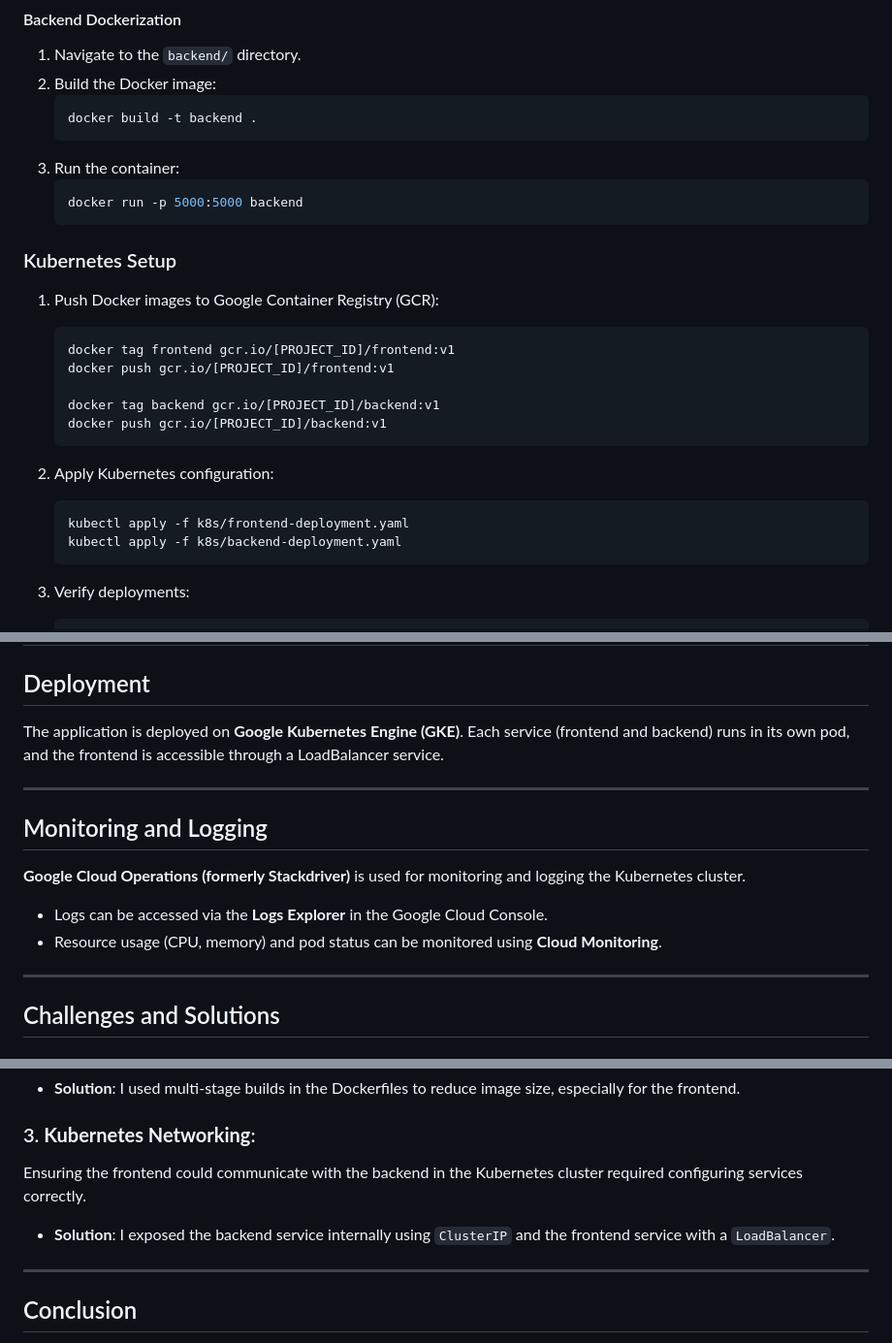
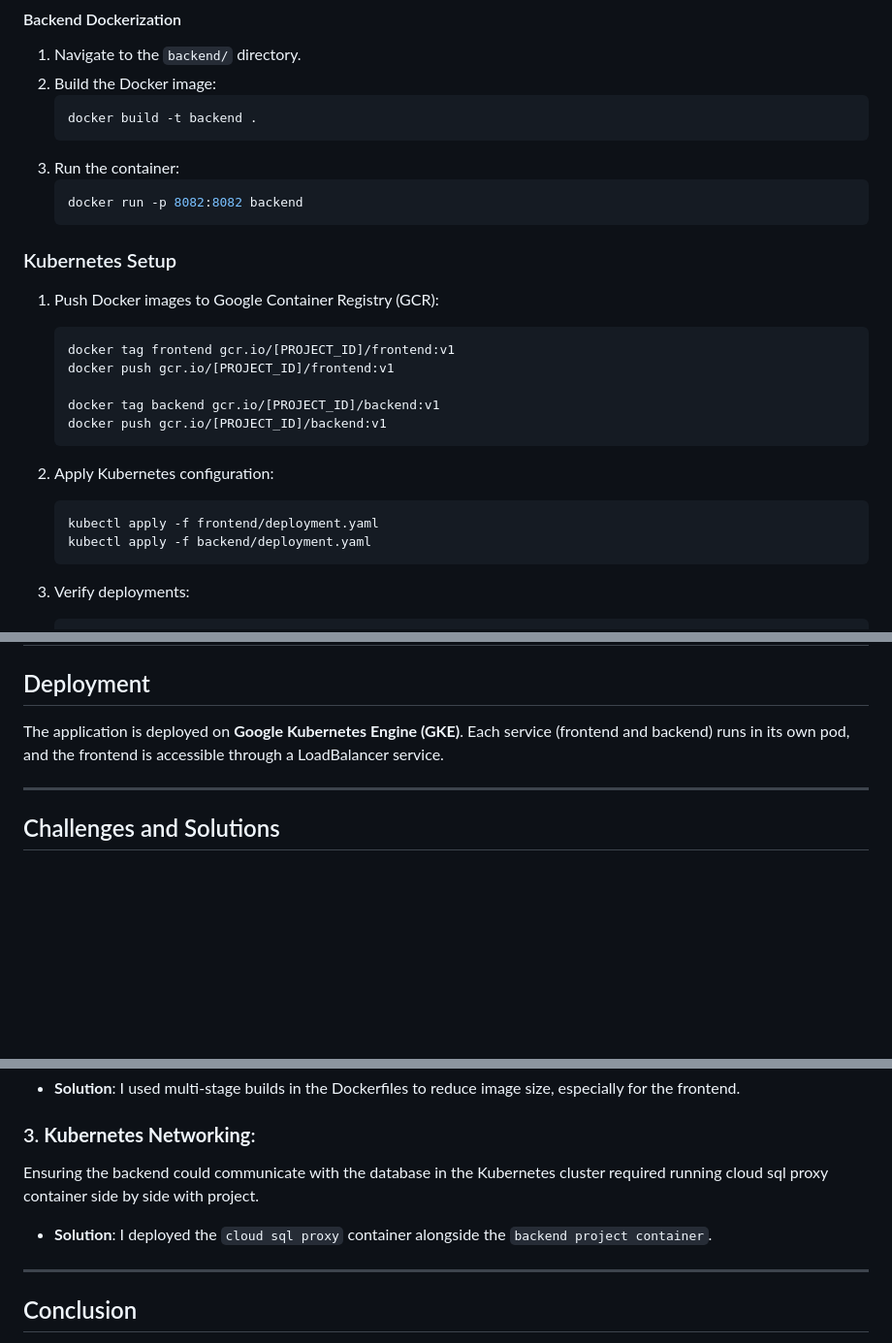
Before and after one commit to rakeshbasnet/Distributed-System-Project-2024, a Markdown page: README.md, 3 parts joined by grey strips. Shown at 97% size. Drawn GitHub-style; blank space fills up the shorter version.

Commit message:
2nd Update for README.md

````diff
--- a/README.md
+++ b/README.md
@@ -109,7 +108,7 @@ Make sure you have the following installed:
     ```
 3. Run the container:
     ```bash
-    docker run -p 5000:5000 backend
+    docker run -p 8082:8082 backend
     ```
 
 ### Kubernetes Setup
@@ -125,8 +124,8 @@ Make sure you have the following installed:
 
 2. Apply Kubernetes configuration:
     ```bash
-    kubectl apply -f k8s/frontend-deployment.yaml
-    kubectl apply -f k8s/backend-deployment.yaml
+    kubectl apply -f frontend/deployment.yaml
+    kubectl apply -f backend/deployment.yaml
     ```
 
 3. Verify deployments:
@@ -158,15 +157,6 @@ The application is deployed on **Google Kubernetes Engine (GKE)**. Each service
 
 ---
 
-## Monitoring and Logging
-
-**Google Cloud Operations (formerly Stackdriver)** is used for monitoring and logging the Kubernetes cluster.
-
-- Logs can be accessed via the **Logs Explorer** in the Google Cloud Console.
-- Resource usage (CPU, memory) and pod status can be monitored using **Cloud Monitoring**.
-
----
-
 ## Challenges and Solutions
 
 ### 1. **Environment Variables**:
@@ -178,8 +168,8 @@ Optimizing Dockerfiles for both the frontend and backend was a challenge, as the
 - **Solution**: I used multi-stage builds in the Dockerfiles to reduce image size, especially for the frontend.
 
 ### 3. **Kubernetes Networking**:
-Ensuring the frontend could communicate with the backend in the Kubernetes cluster required configuring services correctly.
-- **Solution**: I exposed the backend service internally using `ClusterIP` and the frontend service with a `LoadBalancer`.
+Ensuring the backend could communicate with the database in the Kubernetes cluster required running cloud sql proxy container side by side with project.
+- **Solution**: I deployed the `cloud sql proxy` container alongside the `backend project container`.
 
 ---
 
````
Also changed, not shown: other parts of README.md (+2 -3 lines).
